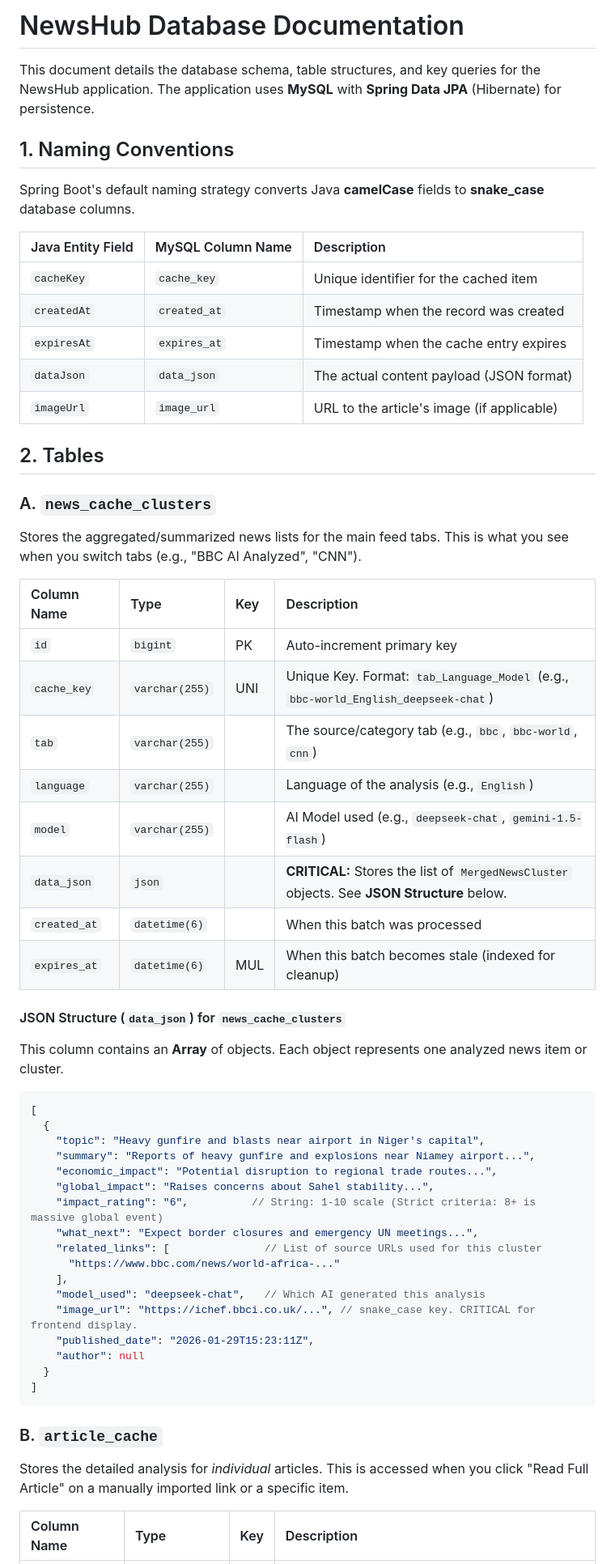
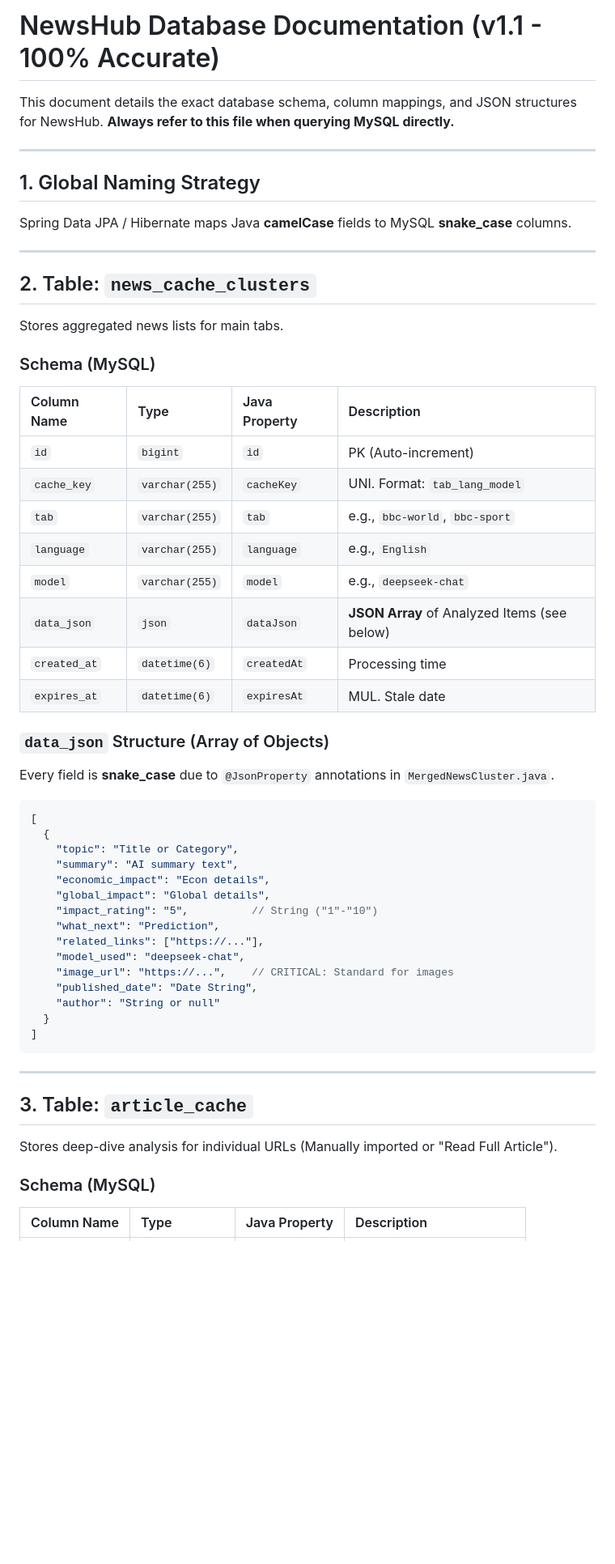
Before and after one commit to limhongming/NewsHub, a Markdown page: DATABASE_SCHEMA.md, the part around one of its changes. Shown at 81% size. Rendered like a GitHub page; blank space fills up the shorter version.

Commit message:
Update Documentation: Finalize 100% accurate DATABASE_SCHEMA.md based on actual code and update PROJECT_HISTORY.md with Jan 2026 milestones (API fixes, images, persistence, and reset features).

````diff
--- a/DATABASE_SCHEMA.md
+++ b/DATABASE_SCHEMA.md
@@ -1,60 +1,54 @@
-# NewsHub Database Documentation
+# NewsHub Database Documentation (v1.1 - 100% Accurate)
 
-This document details the database schema, table structures, and key queries for the NewsHub application. The application uses **MySQL** with **Spring Data JPA** (Hibernate) for persistence.
+This document details the exact database schema, column mappings, and JSON structures for NewsHub. **Always refer to this file when querying MySQL directly.**
 
-## 1. Naming Conventions
+---
 
-Spring Boot's default naming strategy converts Java **camelCase** fields to **snake_case** database columns.
+## 1. Global Naming Strategy
+Spring Data JPA / Hibernate maps Java **camelCase** fields to MySQL **snake_case** columns.
 
-| Java Entity Field | MySQL Column Name | Description |
-| :--- | :--- | :--- |
-| `cacheKey` | `cache_key` | Unique identifier for the cached item |
-| `createdAt` | `created_at` | Timestamp when the record was created |
-| `expiresAt` | `expires_at` | Timestamp when the cache entry expires |
-| `dataJson` | `data_json` | The actual content payload (JSON format) |
-| `imageUrl` | `image_url` | URL to the article's image (if applicable) |
+---
 
-## 2. Tables
+## 2. Table: `news_cache_clusters`
+Stores aggregated news lists for main tabs.
 
-### A. `news_cache_clusters`
-Stores the aggregated/summarized news lists for the main feed tabs. This is what you see when you switch tabs (e.g., "BBC AI Analyzed", "CNN").
+### Schema (MySQL)
+| Column Name | Type | Java Property | Description |
+| :--- | :--- | :--- | :--- |
+| `id` | `bigint` | `id` | PK (Auto-increment) |
+| `cache_key` | `varchar(255)` | `cacheKey` | UNI. Format: `tab_lang_model` |
+| `tab` | `varchar(255)` | `tab` | e.g., `bbc-world`, `bbc-sport` |
+| `language` | `varchar(255)` | `language` | e.g., `English` |
+| `model` | `varchar(255)` | `model` | e.g., `deepseek-chat` |
+| `data_json` | `json` | `dataJson` | **JSON Array** of Analyzed Items (see below) |
+| `created_at` | `datetime(6)` | `createdAt` | Processing time |
+| `expires_at` | `datetime(6)` | `expiresAt` | MUL. Stale date |
 
-| Column Name | Type | Key | Description |
-| :--- | :--- | :--- | :--- |
-| `id` | `bigint` | PK | Auto-increment primary key |
-| `cache_key` | `varchar(255)` | UNI | Unique Key. Format: `tab_Language_Model` (e.g., `bbc-world_English_deepseek-chat`) |
-| `tab` | `varchar(255)` | | The source/category tab (e.g., `bbc`, `bbc-world`, `cnn`) |
-| `language` | `varchar(255)` | | Language of the analysis (e.g., `English`) |
-| `model` | `varchar(255)` | | AI Model used (e.g., `deepseek-chat`, `gemini-1.5-flash`) |
-| `data_json` | `json` | | **CRITICAL:** Stores the list of `MergedNewsCluster` objects. See **JSON Structure** below. |
-| `created_at` | `datetime(6)` | | When this batch was processed |
-| `expires_at` | `datetime(6)` | MUL | When this batch becomes stale (indexed for cleanup) |
-
-#### JSON Structure (`data_json`) for `news_cache_clusters`
-This column contains an **Array** of objects. Each object represents one analyzed news item or cluster.
-
+### `data_json` Structure (Array of Objects)
+Every field is **snake_case** due to `@JsonProperty` annotations in `MergedNewsCluster.java`.
 ```json
 [
   {
-    "topic": "Heavy gunfire and blasts near airport in Niger's capital",
-    "summary": "Reports of heavy gunfire and explosions near Niamey airport...",
-    "economic_impact": "Potential disruption to regional trade routes...",
-    "global_impact": "Raises concerns about Sahel stability...",
-    "impact_rating": "6",          // String: 1-10 scale (Strict criteria: 8+ is massive global event)
-    "what_next": "Expect border closures and emergency UN meetings...",
-    "related_links": [               // List of source URLs used for this cluster
-      "https://www.bbc.com/news/world-africa-..."
-    ],
-    "model_used": "deepseek-chat",   // Which AI generated this analysis
-    "image_url": "https://ichef.bbci.co.uk/...", // snake_case key. CRITICAL for frontend display.
-    "published_date": "2026-01-29T15:23:11Z",
-    "author": null
+    "topic": "Title or Category",
+    "summary": "AI summary text",
+    "economic_impact": "Econ details",
+    "global_impact": "Global details",
+    "impact_rating": "5",          // String ("1"-"10")
+    "what_next": "Prediction",
+    "related_links": ["https://..."],
+    "model_used": "deepseek-chat",
+    "image_url": "https://...",    // CRITICAL: Standard for images
+    "published_date": "Date String",
+    "author": "String or null"
   }
 ]
 ```
 
-### B. `article_cache`
-Stores the detailed analysis for *individual* articles. This is accessed when you click "Read Full Article" on a manually imported link or a specific item.
+---
 
-| Column Name | Type | Key | Description |
+## 3. Table: `article_cache`
+Stores deep-dive analysis for individual URLs (Manually imported or "Read Full Article").
+
+### Schema (MySQL)
+| Column Name | Type | Java Property | Description |
 | :--- | :--- | :--- | :--- |
````
Also changed, not shown: other parts of DATABASE_SCHEMA.md (+29 -64 lines), PROJECT_HISTORY.md (+23 -0 lines).
